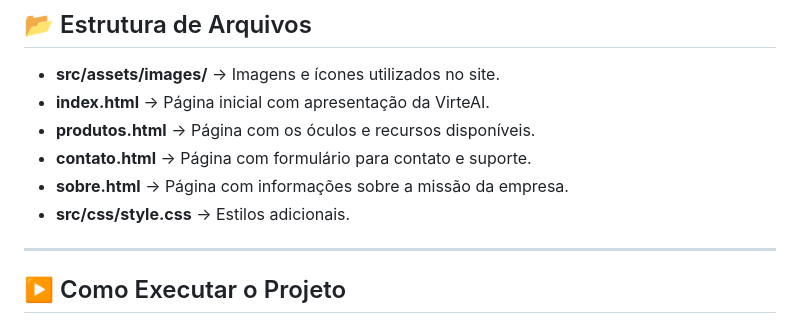
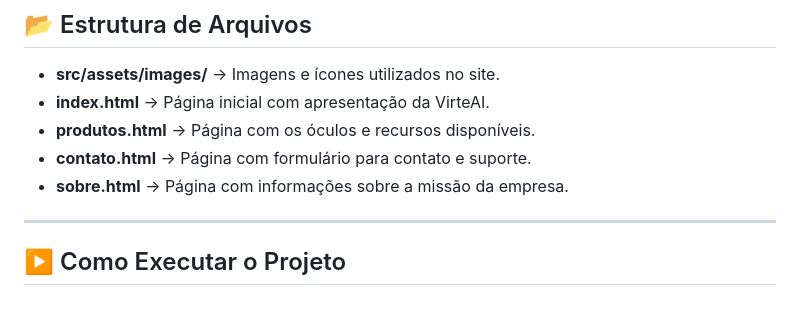
Before and after one commit to joao5435/Virteai---Tailwind, a Markdown page: README.md, the part around the change. Rendered like a GitHub page.

```diff
--- a/README.md
+++ b/README.md
@@ -34,7 +34,6 @@ O site foi pensado para ser **leve, acessível, moderno e responsivo**, permitin
 * **produtos.html** → Página com os óculos e recursos disponíveis.
 * **contato.html** → Página com formulário para contato e suporte.
 * **sobre.html** → Página com informações sobre a missão da empresa.
-* **src/css/style.css** → Estilos adicionais.
 
 ---
 
```
